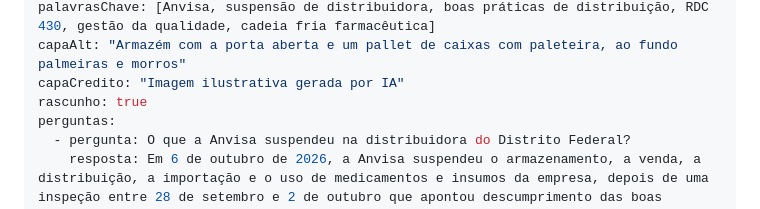
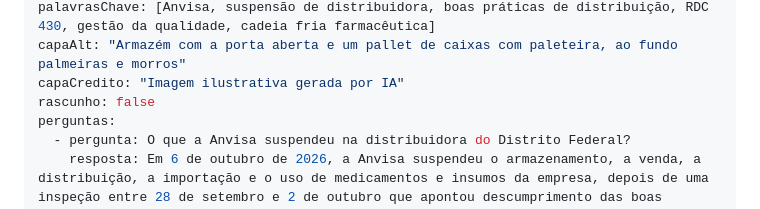
Before and after one commit to nsoffner-srz/srz.site, a Markdown page: content/conteudo/anvisa-suspende-distribuidora-perguntas-gerente-qualidade.md, the part around the change. Rendered like a GitHub page.

Commit message:
Conteúdo: tira o rascunho do artigo sobre a suspensão da distribuidora pela Anvisa
Co-Authored-By: Claude Sonnet 5.5 <noreply@anthropic.com>
Claude-Session: https://claude.ai/code/session_01MN6ZkKCjH2o18sEK7DtP84

```diff
--- a/content/conteudo/anvisa-suspende-distribuidora-perguntas-gerente-qualidade.md
+++ b/content/conteudo/anvisa-suspende-distribuidora-perguntas-gerente-qualidade.md
@@ -10,7 +10,7 @@ setores:
 palavrasChave: [Anvisa, suspensão de distribuidora, boas práticas de distribuição, RDC 430, gestão da qualidade, cadeia fria farmacêutica]
 capaAlt: "Armazém com a porta aberta e um pallet de caixas com paleteira, ao fundo palmeiras e morros"
 capaCredito: "Imagem ilustrativa gerada por IA"
-rascunho: true
+rascunho: false
 perguntas:
   - pergunta: O que a Anvisa suspendeu na distribuidora do Distrito Federal?
     resposta: Em 6 de outubro de 2026, a Anvisa suspendeu o armazenamento, a venda, a distribuição, a importação e o uso de medicamentos e insumos da empresa, depois de uma inspeção entre 28 de setembro e 2 de outubro que apontou descumprimento das boas práticas de distribuição e armazenamento.
```
